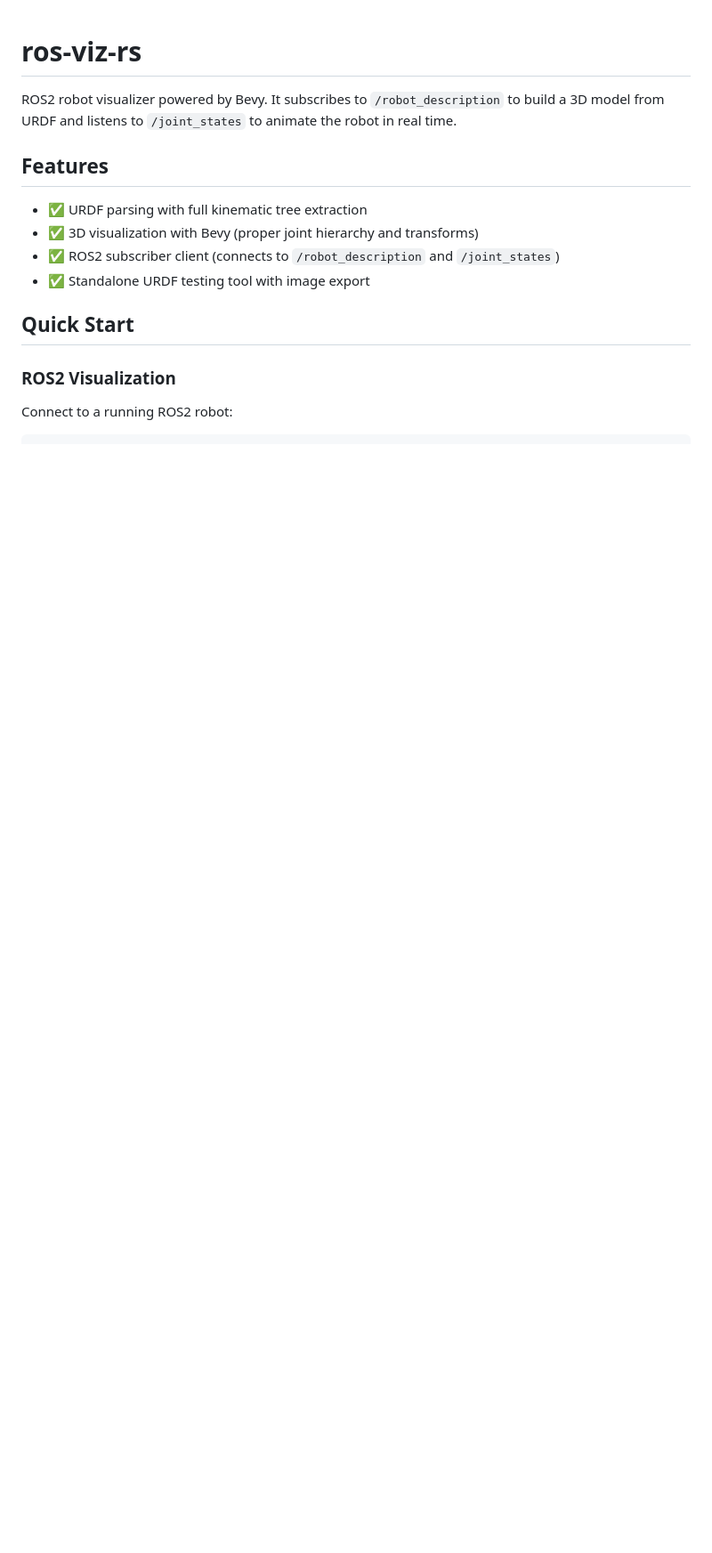
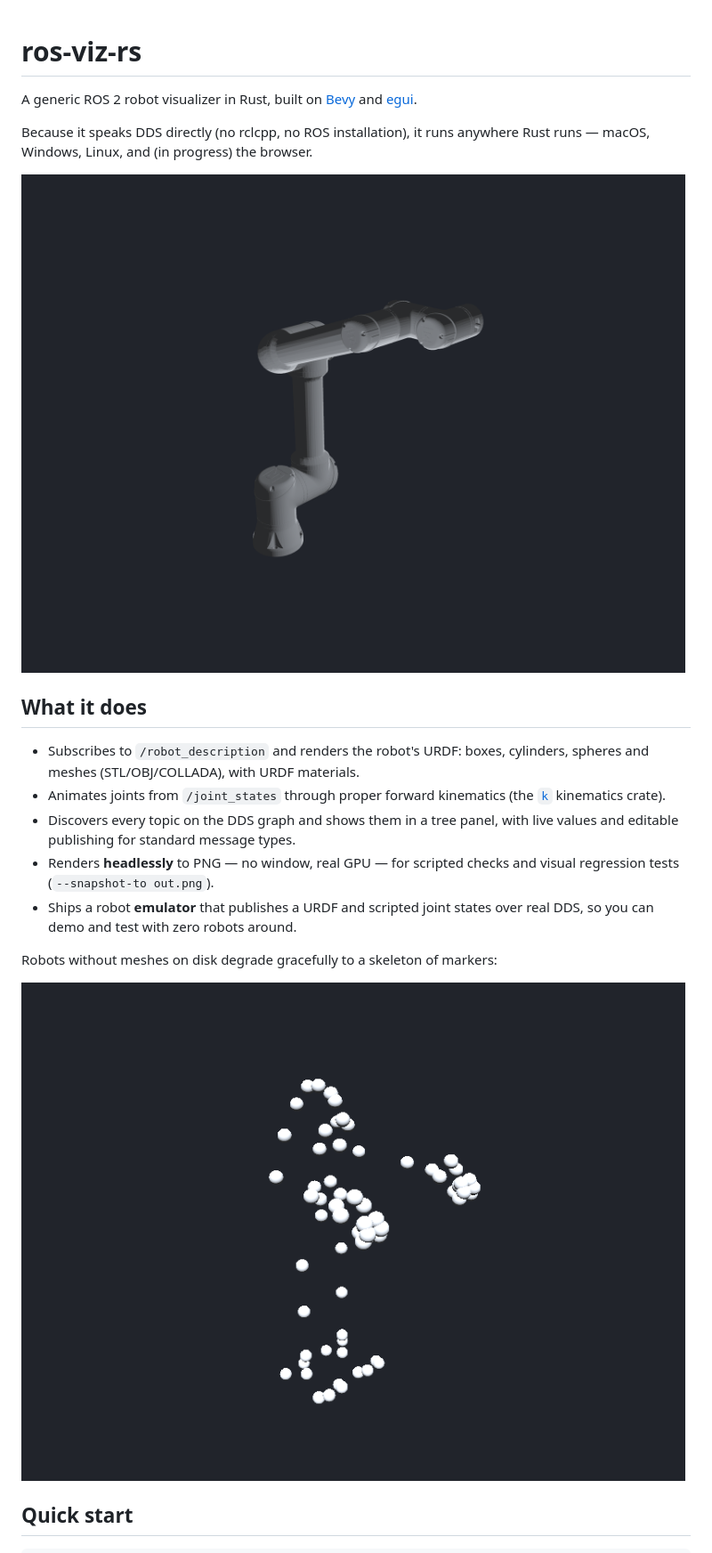
Before and after one commit to victorpaleologue/ros-viz-rs, a Markdown page: README.md, the part around one of its changes. Shown at 89% size. GitHub-like rendering; pictures changed too: docs/images/nao_skeleton.png (added), docs/images/ur5e_posed.png (added); blank space fills up the shorter version.

````diff
--- a/README.md
+++ b/README.md
@@ -1,18 +1,30 @@
 # ros-viz-rs
 
-ROS2 robot visualizer powered by Bevy. It subscribes to `/robot_description` to build a 3D model from URDF and listens to `/joint_states` to animate the robot in real time.
+A generic ROS 2 robot visualizer in Rust, built on [Bevy](https://bevy.org)
+and [egui](https://github.com/emilk/egui).
 
-## Features
+Because it speaks DDS directly (no rclcpp, no ROS installation), it runs
+anywhere Rust runs — macOS, Windows, Linux, and (in progress) the browser.
 
-- ✅ URDF parsing with full kinematic tree extraction
-- ✅ 3D visualization with Bevy (proper joint hierarchy and transforms)
-- ✅ ROS2 subscriber client (connects to `/robot_description` and `/joint_states`)
-- ✅ Standalone URDF testing tool with image export
+![UR5e rendered by ros-viz-rs](docs/images/ur5e_posed.png)
 
-## Quick Start
+## What it does
 
-### ROS2 Visualization
+- Subscribes to `/robot_description` and renders the robot's URDF: boxes,
+  cylinders, spheres and meshes (STL/OBJ/COLLADA), with URDF materials.
+- Animates joints from `/joint_states` through proper forward kinematics
+  (the [`k`](https://crates.io/crates/k) kinematics crate).
+- Discovers every topic on the DDS graph and shows them in a tree panel,
+  with live values and editable publishing for standard message types.
+- Renders **headlessly** to PNG — no window, real GPU — for scripted checks
+  and visual regression tests (`--snapshot-to out.png`).
+- Ships a robot **emulator** that publishes a URDF and scripted joint states
+  over real DDS, so you can demo and test with zero robots around.
 
-Connect to a running ROS2 robot:
+Robots without meshes on disk degrade gracefully to a skeleton of markers:
+
+![NAO skeleton fallback](docs/images/nao_skeleton.png)
+
+## Quick start
 
 ```bash
````
Also changed, not shown: other parts of README.md (+45 -56 lines), AGENTS.md (+8 -4 lines), docs/wiki/Architecture.md (+15 -15 lines), 5 other files.
